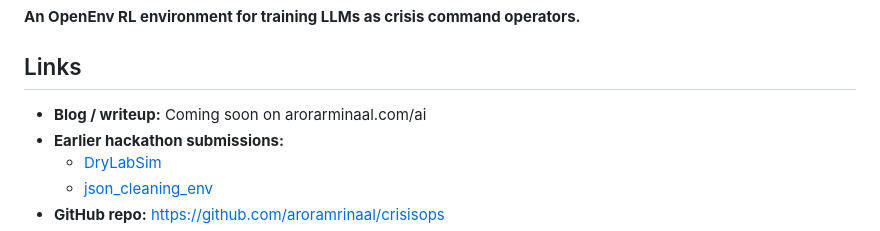
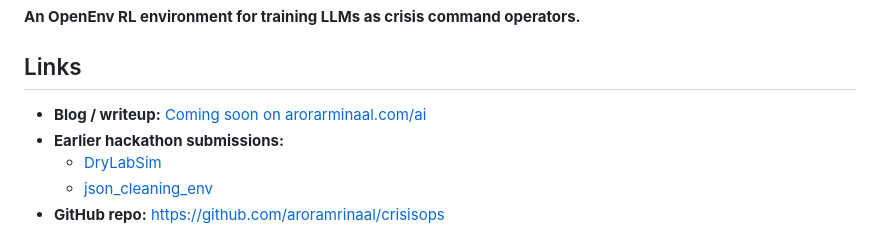
Before and after one commit to aroramrinaal/crisisops, a Markdown page: README.md, the part around the change. Drawn GitHub-style.

Commit message:
Link the README blog writeup

```diff
--- a/README.md
+++ b/README.md
@@ -17,7 +17,7 @@ tags:
 
 ## Links
 
-- **Blog / writeup:** Coming soon on arorarminaal.com/ai
+- **Blog / writeup:** [Coming soon on arorarminaal.com/ai](https://arorarminaal.com/ai)
 - **Earlier hackathon submissions:**
   - [DryLabSim](https://huggingface.co/spaces/mrinaalarora/drylabsim)
   - [json_cleaning_env](https://huggingface.co/spaces/mrinaalarora/json-cleaning-env)
```
